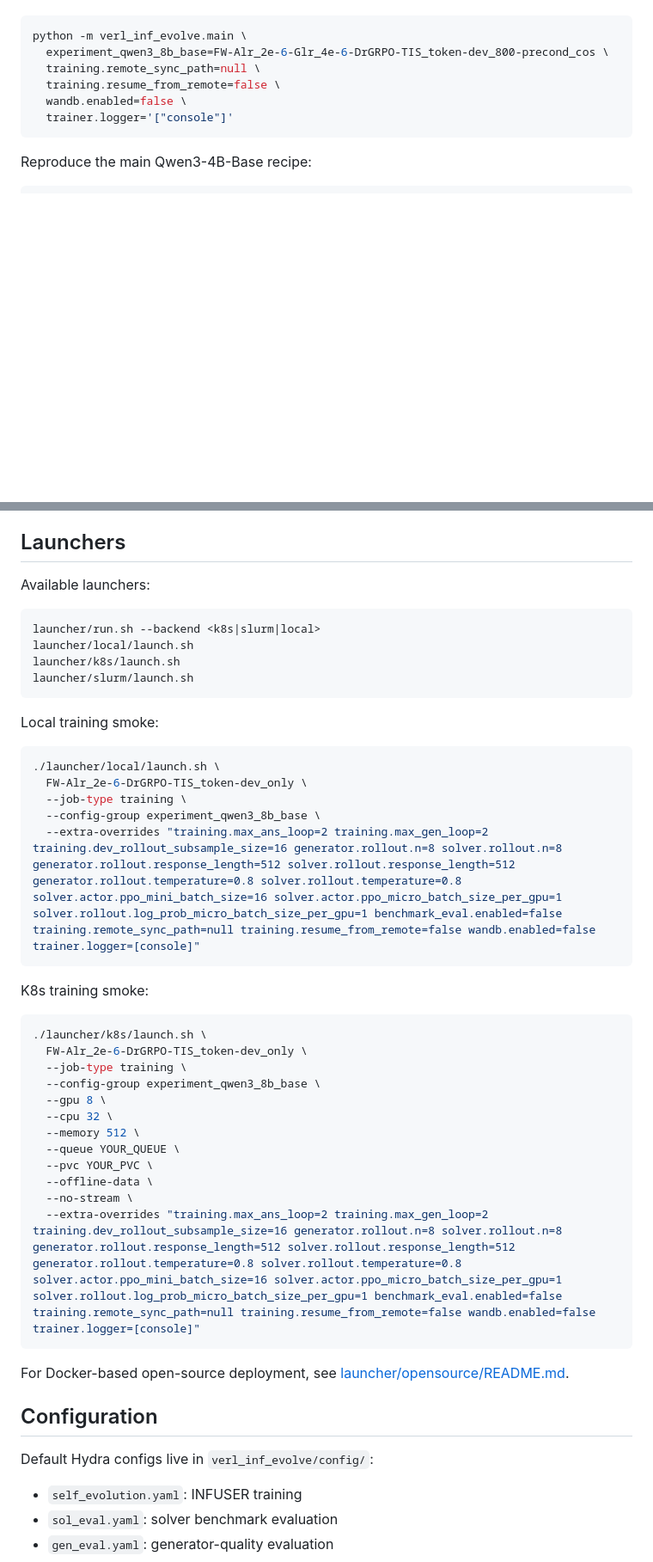
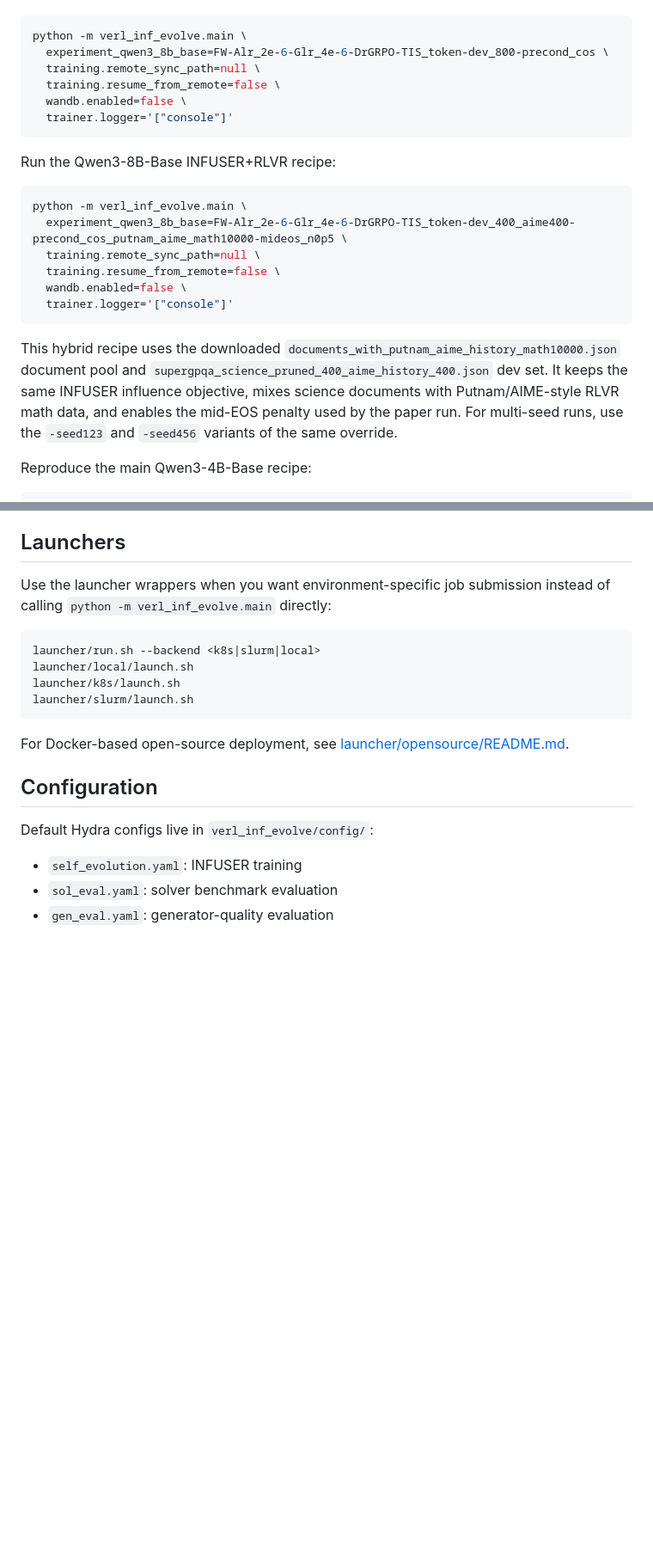
Before and after one commit to FFishy-git/INFUSER, a Markdown page: README.md, 2 parts joined by grey strips. Shown at 86% size. Rendered like a GitHub page; blank space fills up the shorter version.

Commit message:
Add Qwen3-8B-Base INFUSER+RLVR recipe and update documentation

````diff
--- a/README.md
+++ b/README.md
@@ -262,6 +262,25 @@ python -m verl_inf_evolve.main \
   trainer.logger='["console"]'
 ```
 
+Run the Qwen3-8B-Base INFUSER+RLVR recipe:
+
+```bash
+python -m verl_inf_evolve.main \
+  experiment_qwen3_8b_base=FW-Alr_2e-6-Glr_4e-6-DrGRPO-TIS_token-dev_400_aime400-precond_cos_putnam_aime_math10000-mideos_n0p5 \
+  training.remote_sync_path=null \
+  training.resume_from_remote=false \
+  wandb.enabled=false \
+  trainer.logger='["console"]'
+```
+
+This hybrid recipe uses the downloaded
+`documents_with_putnam_aime_history_math10000.json` document pool and
+`supergpqa_science_pruned_400_aime_history_400.json` dev set. It keeps the same
+INFUSER influence objective, mixes science documents with Putnam/AIME-style
+RLVR math data, and enables the mid-EOS penalty used by the paper run. For
+multi-seed runs, use the `-seed123` and `-seed456` variants of the same
+override.
+
 Reproduce the main Qwen3-4B-Base recipe:
 
 ```bash
@@ -325,40 +349,14 @@ external OpenCompass/EvalPlus path and require the optional dependencies above.
 
 ## Launchers
 
-Available launchers:
+Use the launcher wrappers when you want environment-specific job submission
+instead of calling `python -m verl_inf_evolve.main` directly:
 
 ```text
 launcher/run.sh --backend <k8s|slurm|local>
 launcher/local/launch.sh
 launcher/k8s/launch.sh
 launcher/slurm/launch.sh
-```
-
-Local training smoke:
-
-```bash
-./launcher/local/launch.sh \
-  FW-Alr_2e-6-DrGRPO-TIS_token-dev_only \
-  --job-type training \
-  --config-group experiment_qwen3_8b_base \
-  --extra-overrides "training.max_ans_loop=2 training.max_gen_loop=2 training.dev_rollout_subsample_size=16 generator.rollout.n=8 solver.rollout.n=8 generator.rollout.response_length=512 solver.rollout.response_length=512 generator.rollout.temperature=0.8 solver.rollout.temperature=0.8 solver.actor.ppo_mini_batch_size=16 solver.actor.ppo_micro_batch_size_per_gpu=1 solver.rollout.log_prob_micro_batch_size_per_gpu=1 benchmark_eval.enabled=false training.remote_sync_path=null training.resume_from_remote=false wandb.enabled=false trainer.logger=[console]"
-```
-
-K8s training smoke:
-
-```bash
-./launcher/k8s/launch.sh \
-  FW-Alr_2e-6-DrGRPO-TIS_token-dev_only \
-  --job-type training \
-  --config-group experiment_qwen3_8b_base \
-  --gpu 8 \
-  --cpu 32 \
-  --memory 512 \
-  --queue YOUR_QUEUE \
-  --pvc YOUR_PVC \
-  --offline-data \
-  --no-stream \
-  --extra-overrides "training.max_ans_loop=2 training.max_gen_loop=2 training.dev_rollout_subsample_size=16 generator.rollout.n=8 solver.rollout.n=8 generator.rollout.response_length=512 solver.rollout.response_length=512 generator.rollout.temperature=0.8 solver.rollout.temperature=0.8 solver.actor.ppo_mini_batch_size=16 solver.actor.ppo_micro_batch_size_per_gpu=1 solver.rollout.log_prob_micro_batch_size_per_gpu=1 benchmark_eval.enabled=false training.remote_sync_path=null training.resume_from_remote=false wandb.enabled=false trainer.logger=[console]"
 ```
 
 For Docker-based open-source deployment, see
````
Also changed, not shown: other parts of README.md (+5 -19 lines).
